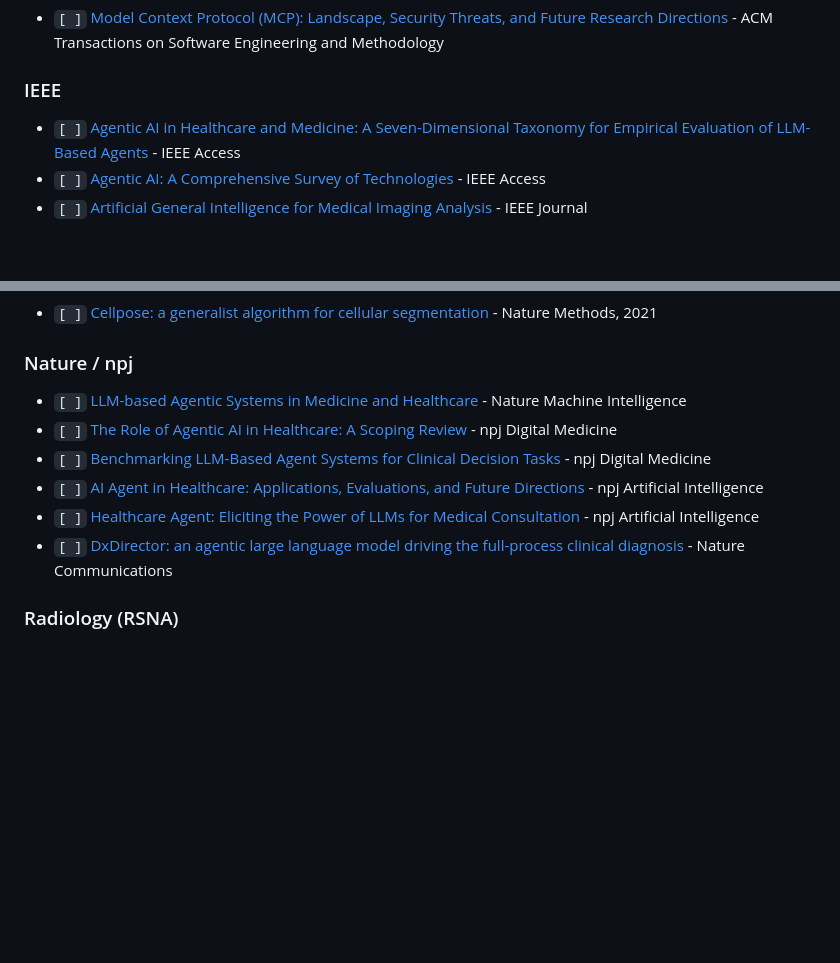
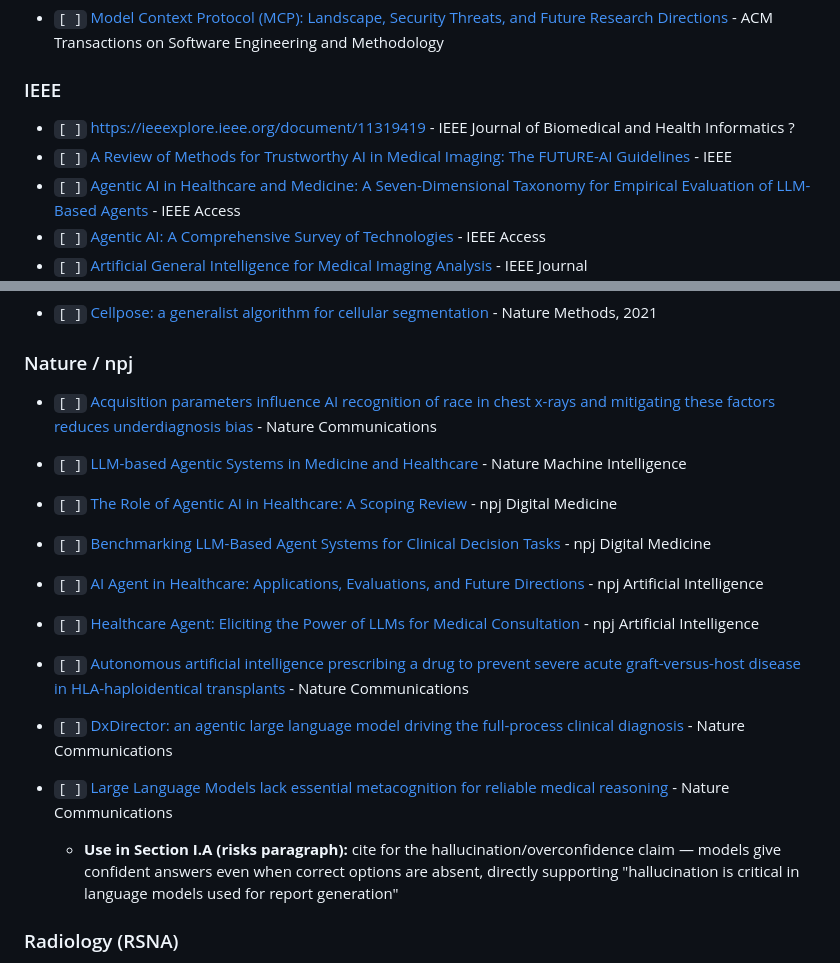
Before and after one commit to BMDSoftware/MedGov-AI-MCP, a Markdown page: docs/papers/papers.md, 2 parts joined by grey strips. Drawn GitHub-style; blank space fills up the shorter version.

Commit message:
articles

```diff
--- a/docs/papers/papers.md
+++ b/docs/papers/papers.md
@@ -65,6 +65,8 @@ AI ones
 
 ### IEEE
 
+- `[ ]` [https://ieeexplore.ieee.org/document/11319419](https://ieeexplore.ieee.org/document/11319419) - IEEE Journal of Biomedical and Health Informatics ?
+- `[ ]` [A Review of Methods for Trustworthy AI in Medical Imaging: The FUTURE-AI Guidelines](https://ieeexplore.ieee.org/document/11183651) - IEEE
 - `[ ]` [Agentic AI in Healthcare and Medicine: A Seven-Dimensional Taxonomy for Empirical Evaluation of LLM-Based Agents](https://ieeexplore.ieee.org/document/11329025/) - IEEE Access
 - `[ ]` [Agentic AI: A Comprehensive Survey of Technologies](https://ieeexplore.ieee.org/iel8/6287639/10820123/11071266.pdf) - IEEE Access
 - `[ ]` [Artificial General Intelligence for Medical Imaging Analysis](https://ieeexplore.ieee.org/abstract/document/10746601) - IEEE Journal
@@ -78,12 +80,17 @@ AI ones
 
 ### Nature / npj
 
+- `[ ]` [Acquisition parameters influence AI recognition of race in chest x-rays and mitigating these factors reduces underdiagnosis bias](https://www.nature.com/articles/s41467-024-52003-3) - Nature Communications
+
 - `[ ]` [LLM-based Agentic Systems in Medicine and Healthcare](https://www.nature.com/articles/s42256-024-00944-1) - Nature Machine Intelligence
 - `[ ]` [The Role of Agentic AI in Healthcare: A Scoping Review](https://www.nature.com/articles/s41746-026-02517-5) - npj Digital Medicine
 - `[ ]` [Benchmarking LLM-Based Agent Systems for Clinical Decision Tasks](https://www.nature.com/articles/s41746-026-02443-6) - npj Digital Medicine
 - `[ ]` [AI Agent in Healthcare: Applications, Evaluations, and Future Directions](https://www.nature.com/articles/s44387-026-00076-4) - npj Artificial Intelligence
 - `[ ]` [Healthcare Agent: Eliciting the Power of LLMs for Medical Consultation](https://www.nature.com/articles/s44387-025-00021-x) - npj Artificial Intelligence
+- `[ ]` [Autonomous artificial intelligence prescribing a drug to prevent severe acute graft-versus-host disease in HLA-haploidentical transplants](https://www.nature.com/articles/s41467-025-62926-0) - Nature Communications
 - `[ ]` [DxDirector: an agentic large language model driving the full-process clinical diagnosis](https://www.nature.com/articles/s41467-026-71928-5) - Nature Communications
+- `[ ]` [Large Language Models lack essential metacognition for reliable medical reasoning](https://www.nature.com/articles/s41467-024-55628-6) - Nature Communications
+  - **Use in Section I.A (risks paragraph):** cite for the hallucination/overconfidence claim — models give confident answers even when correct options are absent, directly supporting "hallucination is critical in language models used for report generation"
 
 ### Radiology (RSNA)
 
```
